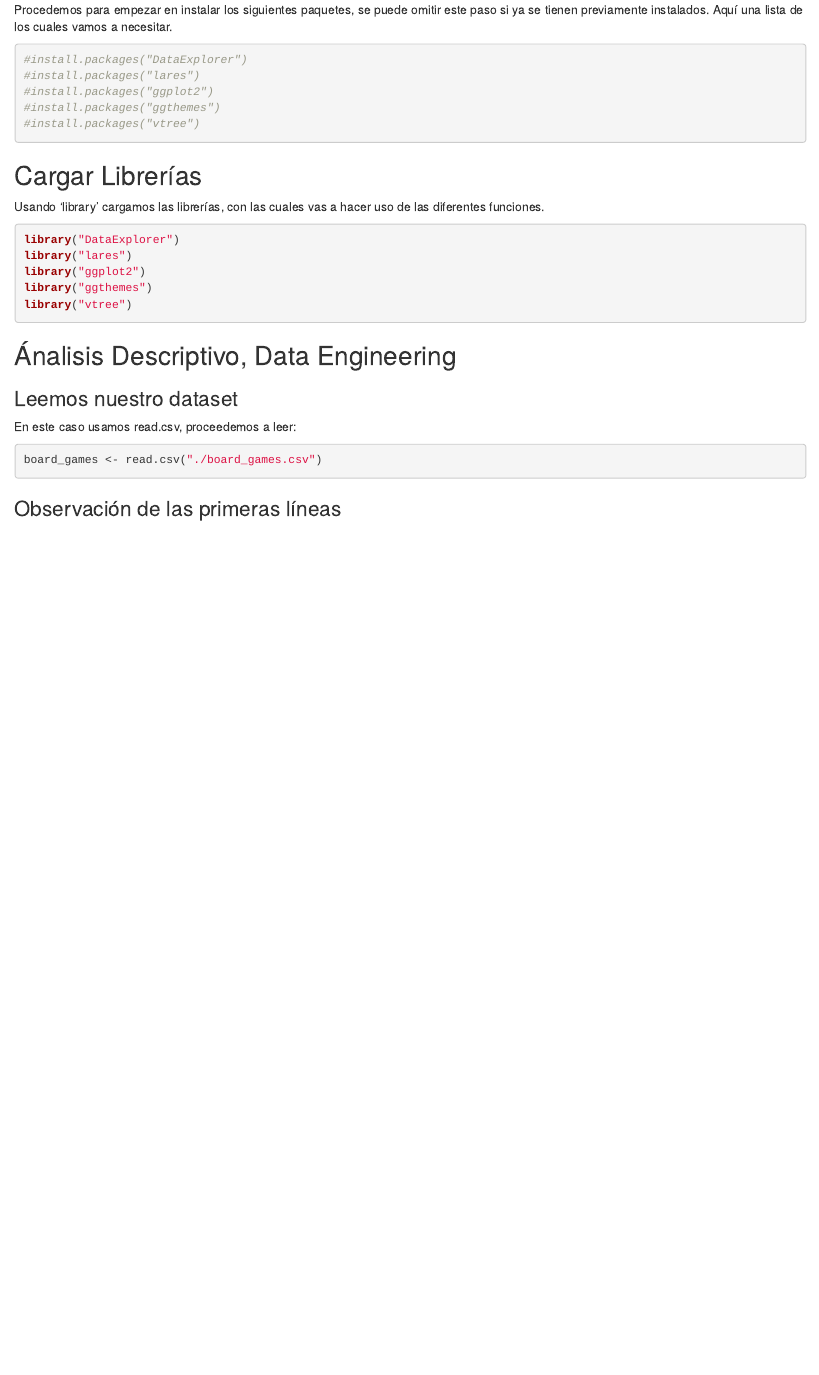
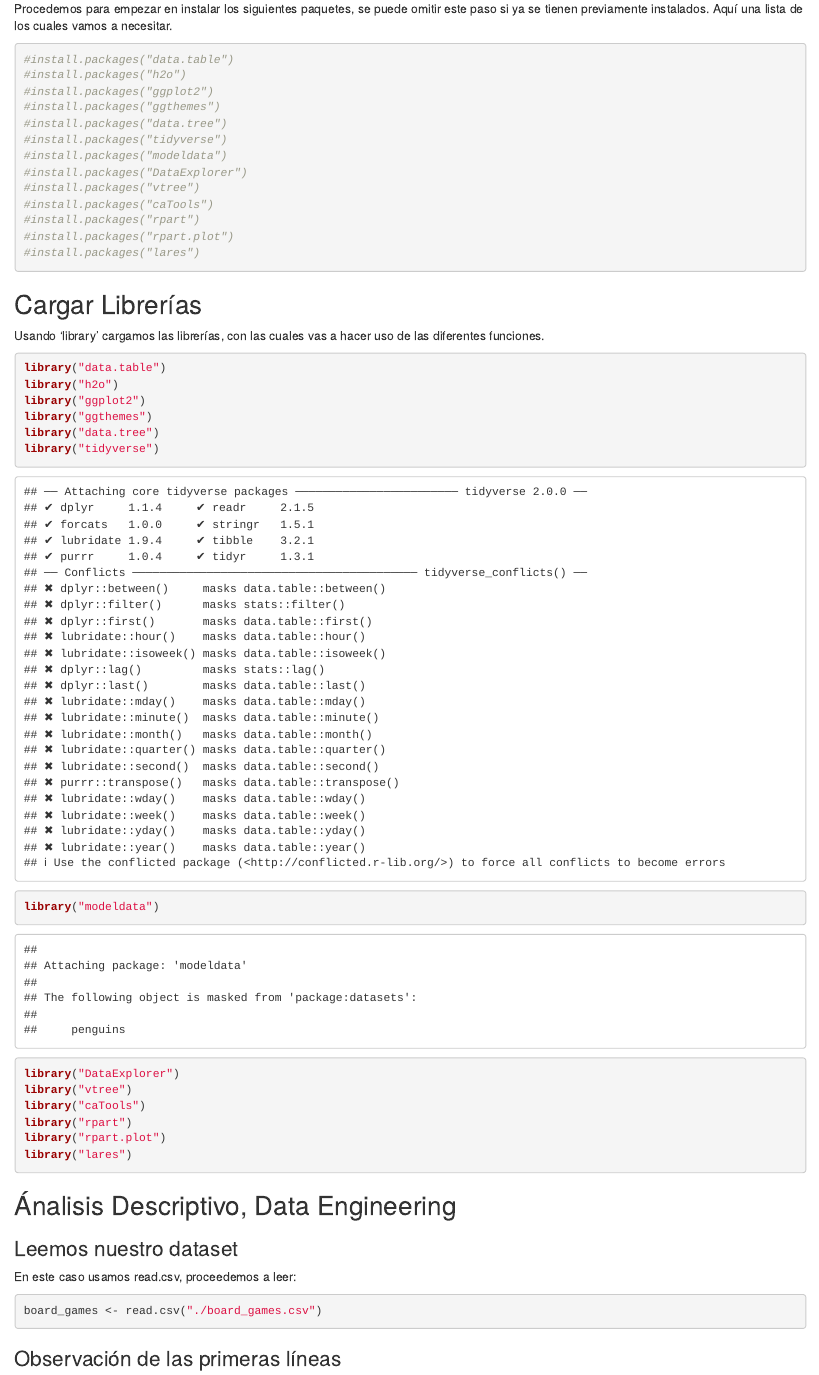
Before and after one commit to gbmrls/analitica-arboles-regresion, an R Markdown document (Board_Games_Regression_Project.Rmd): the page in a window 1100 px wide, from 950 px down before the commit and from 970 px down after it, so that both start at the same text. Rendered offline with R 4.5, knitr and Pandoc, with nearby package versions; some code elsewhere in the file could not run offline.

````diff
--- a/Board_Games_Regression_Project.Rmd
+++ b/Board_Games_Regression_Project.Rmd
@@ -45,22 +45,38 @@
 Procedemos para empezar en instalar los siguientes paquetes, se puede omitir este paso si ya se tienen previamente instalados. Aquí una lista de los cuales vamos a necesitar.
 
 ```{r}
-#install.packages("DataExplorer")
-#install.packages("lares")
+#install.packages("data.table")
+#install.packages("h2o")
 #install.packages("ggplot2")
 #install.packages("ggthemes")
+#install.packages("data.tree")
+#install.packages("tidyverse")
+#install.packages("modeldata")
+#install.packages("DataExplorer")
 #install.packages("vtree")
+#install.packages("caTools")
+#install.packages("rpart")
+#install.packages("rpart.plot")
+#install.packages("lares")
 ```
 ## Cargar Librerías
 
 Usando 'library' cargamos las librerías, con las cuales vas a hacer uso de las diferentes funciones.
 
 ```{r}
-library("DataExplorer")
-library("lares")
+library("data.table")
+library("h2o")
 library("ggplot2")
 library("ggthemes")
+library("data.tree")
+library("tidyverse")
+library("modeldata")
+library("DataExplorer")
 library("vtree")
+library("caTools")
+library("rpart")
+library("rpart.plot")
+library("lares")
 ```
 
 ## Ánalisis Descriptivo, Data Engineering
````
Also changed, not shown: Board_Games_Regression_Project.html, Board_Games_Regression_Project.Rmd (10 more changed lines).
